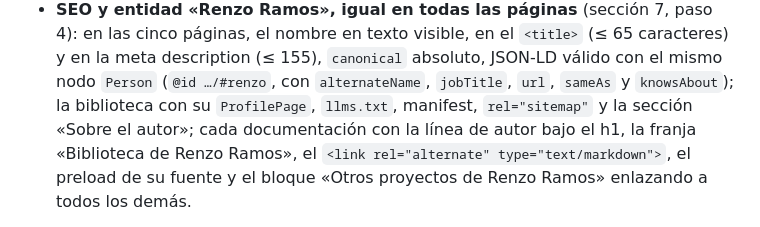
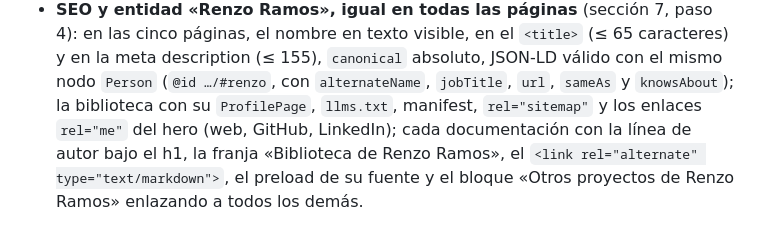
Before and after one commit to RenzoRamosDEV/Documentacion-Proyectos-Renzo-Ramos, a Markdown page: CLAUDE.md, the part around the change. Drawn GitHub-style.

Commit message:
Claude 15

```diff
--- a/CLAUDE.md
+++ b/CLAUDE.md
@@ -177,7 +177,7 @@ que la biblioteca está en orden y, si no, dice exactamente qué falla:
   en el `<title>` (≤ 65 caracteres) y en la meta description (≤ 155), `canonical` absoluto, JSON-LD
   válido con el mismo nodo `Person` (`@id …/#renzo`, con `alternateName`, `jobTitle`, `url`,
   `sameAs` y `knowsAbout`); la biblioteca con su `ProfilePage`, `llms.txt`, manifest, `rel="sitemap"`
-  y la sección «Sobre el autor»; cada documentación con la línea de autor bajo el h1, la franja
+  y los enlaces `rel="me"` del hero (web, GitHub, LinkedIn); cada documentación con la línea de autor bajo el h1, la franja
   «Biblioteca de Renzo Ramos», el `<link rel="alternate" type="text/markdown">`, el preload de
   su fuente y el bloque «Otros proyectos de Renzo Ramos» enlazando a todos los demás.
 
```
